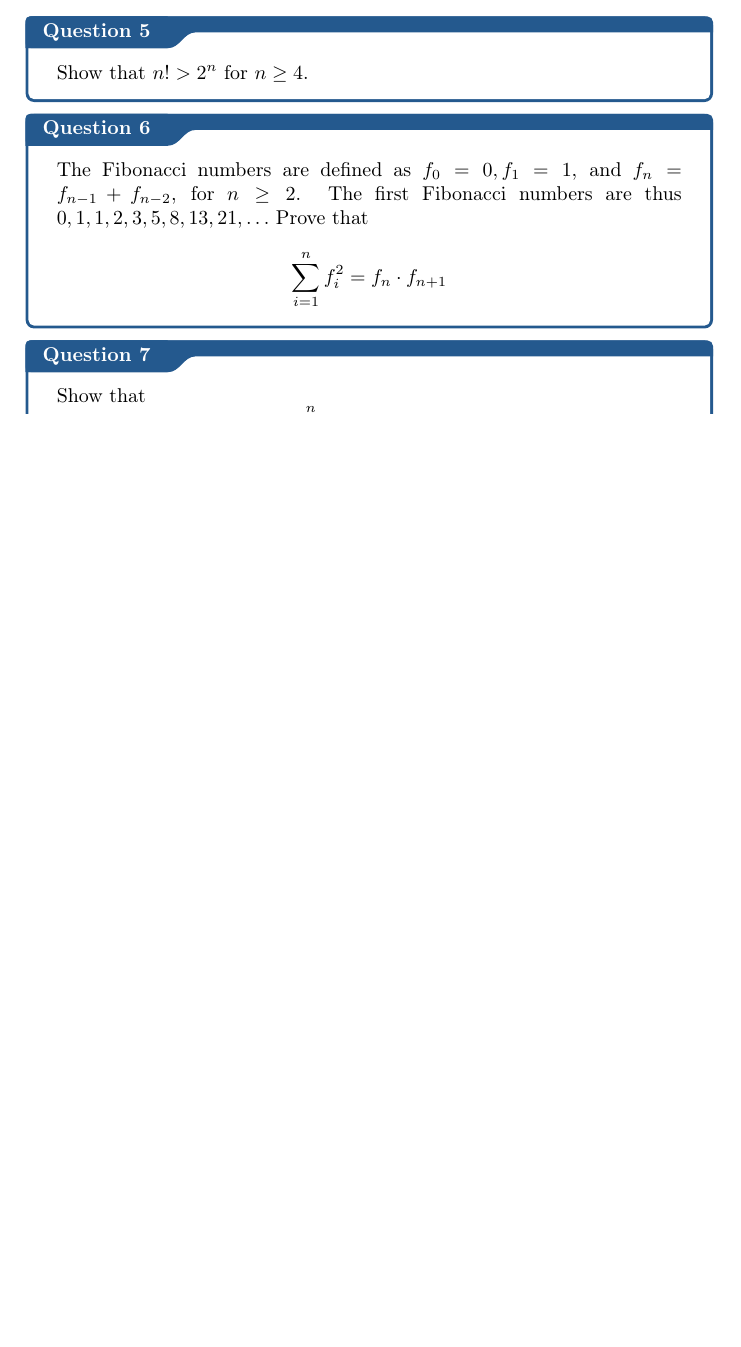
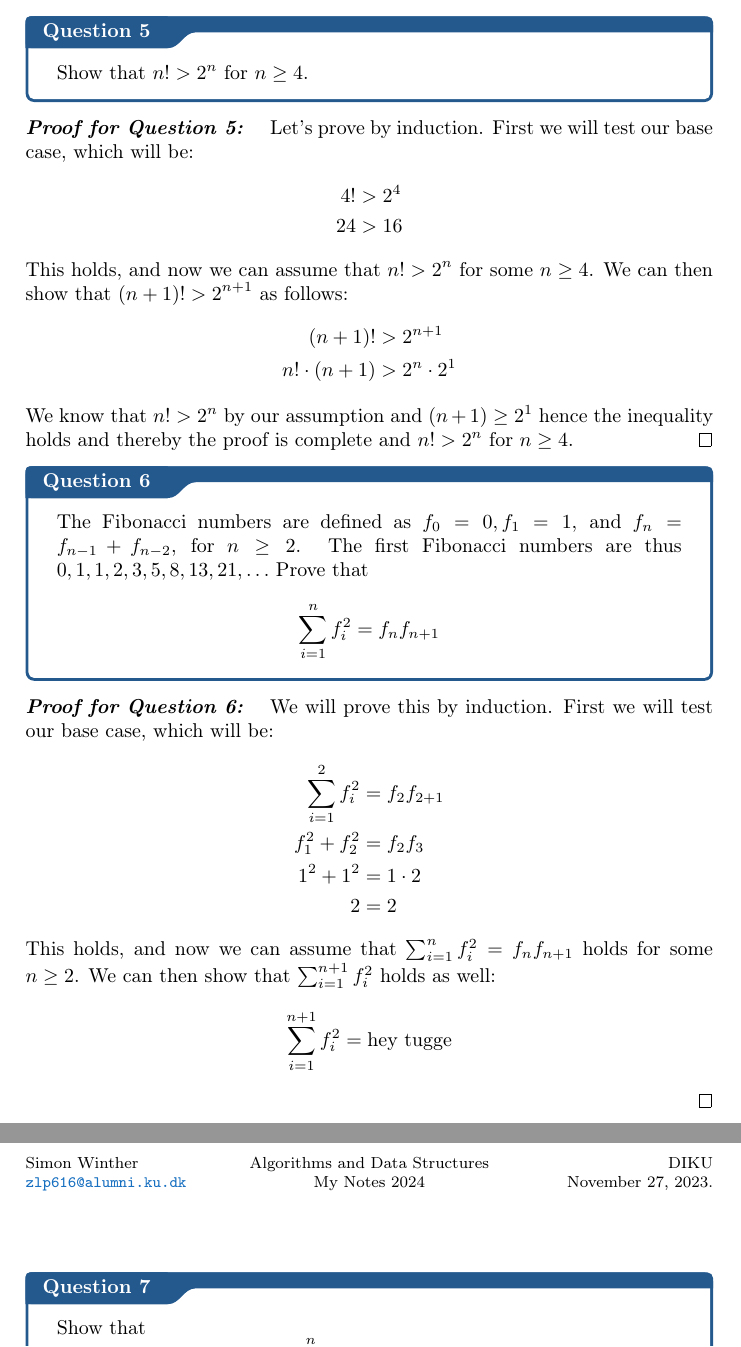
Before and after one commit to simonsejse/Notes-AD, a LaTeX document (root.tex, which reads sections/sections.tex, setup/boxes.sty): part of page 8 of 9 before the commit and two parts of pages 8 and 9 of 10 after it, the two joined at a grey line, cut so that both start at the same text, the shorter picture padded with empty space. Compiled offline with pdfLaTeX.

Commit message:
added exercise 6

```diff
--- a/sections/sections.tex
+++ b/sections/sections.tex
@@ -158,12 +157,41 @@ And thereby we have shown that the worst-case running time of insertion-sort is
   Show that \( n! > 2^n \) for \( n \geq 4 \).
 }
 
+\pf{Proof for Question 5}{
+  Let's prove by induction. First we will test our base case, which will be:
+  \begin{align*}
+    4! & > 2^4 \\
+    24 & > 16
+  \end{align*}
+  This holds, and now we can assume that \( n! > 2^n \) for some \( n \geq 4 \). We can then show that \( (n + 1)! > 2^{n + 1} \) as follows:
+  \begin{align*}
+    (n+1)!        & > 2^{n + 1}     \\
+    n!\cdot (n+1) & > 2^n \cdot 2^1
+  \end{align*}
+  We know that \( n! > 2^n \) by our assumption and $(n+1) \geq 2^1$ hence the inequality holds and thereby the proof is complete and \( n! > 2^n \) for \( n \geq 4 \).
+}
+
 \qs{}{
   The Fibonacci numbers are defined as \( f_0 = 0, f_1 = 1 \), and \( f_{n} = f_{n-1} + f_{n-2} \), for \( n \geq 2 \). The first Fibonacci numbers are thus \( 0, 1, 1, 2, 3, 5, 8, 13, 21, \ldots \)
   Prove that
   \[
-    \sum_{i=1}^{n} f_i^2 = f_n \cdot f_{n+1}
+    \sum_{i=1}^{n} f_i^2 = f_n f_{n+1}
   \]
+}
+
+
+\pf{Proof for Question 6}{
+  We will prove this by induction. First we will test our base case, which will be:
+  \begin{align*}
+    \sum_{i=1}^{2} f_i^2 & = f_2 f_{2+1} \\
+    f_{1}^2 + f_{2}^2    & = f_2 f_{3}   \\
+    1^2 + 1^2            & = 1 \cdot 2   \\
+    2                    & = 2
+  \end{align*}
+  This holds, and now we can assume that \( \textstyle \sum_{i=1}^{n} f_i^2 = f_n f_{n+1} \) holds for some \( n \geq 2 \). We can then show that \( \textstyle \sum_{i=1}^{n+1} f_i^2 \) holds as well:
+  \begin{align*}
+    \sum_{i=1}^{n+1} f_i^2 & = \text{hey tugge}
+  \end{align*}
 }
 
 \qs{}{
--- a/setup/boxes.sty
+++ b/setup/boxes.sty
@@ -222,7 +222,7 @@ stringstyle=\color{mydarkpurple}
 \definecolor{mylenmabg}{HTML}{FFFAF8}
 
 \tcbuselibrary{theorems,skins,hooks}
-\newtcbtheorem[number within=section]{lenma}{Lenma \textsection\hspace*{-0.3em}}
+\newtcbtheorem[number within=section]{lemma}{Lemma \textsection\hspace*{-0.3em}}
 {%
   enhanced,
   breakable,
@@ -240,7 +240,7 @@ stringstyle=\color{mydarkpurple}
   segmentation style={solid, mylenmafr},
 }{lenma}
 
-\NewDocumentCommand\mlenma{mmm}{\begin{lenma}{#1}{#2}#3\end{lenma}}
+\NewDocumentCommand\mlemma{mmm}{\begin{lemma}{#1}{#2}#3\end{lemma}}
 
 %================================
 % Definition
```
Also changed, not shown: root.pdf, sections/sections.tex (3 more changed lines).
